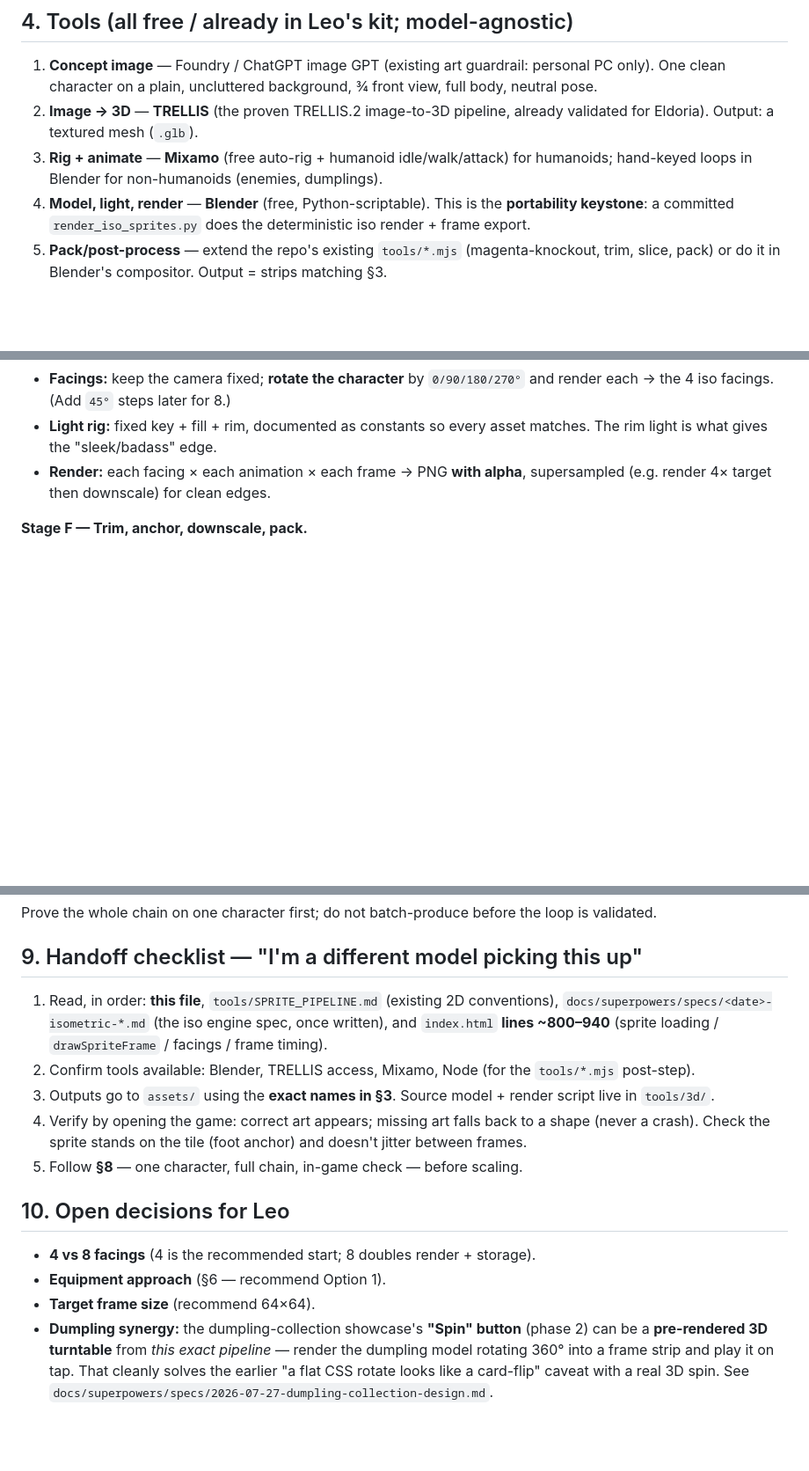
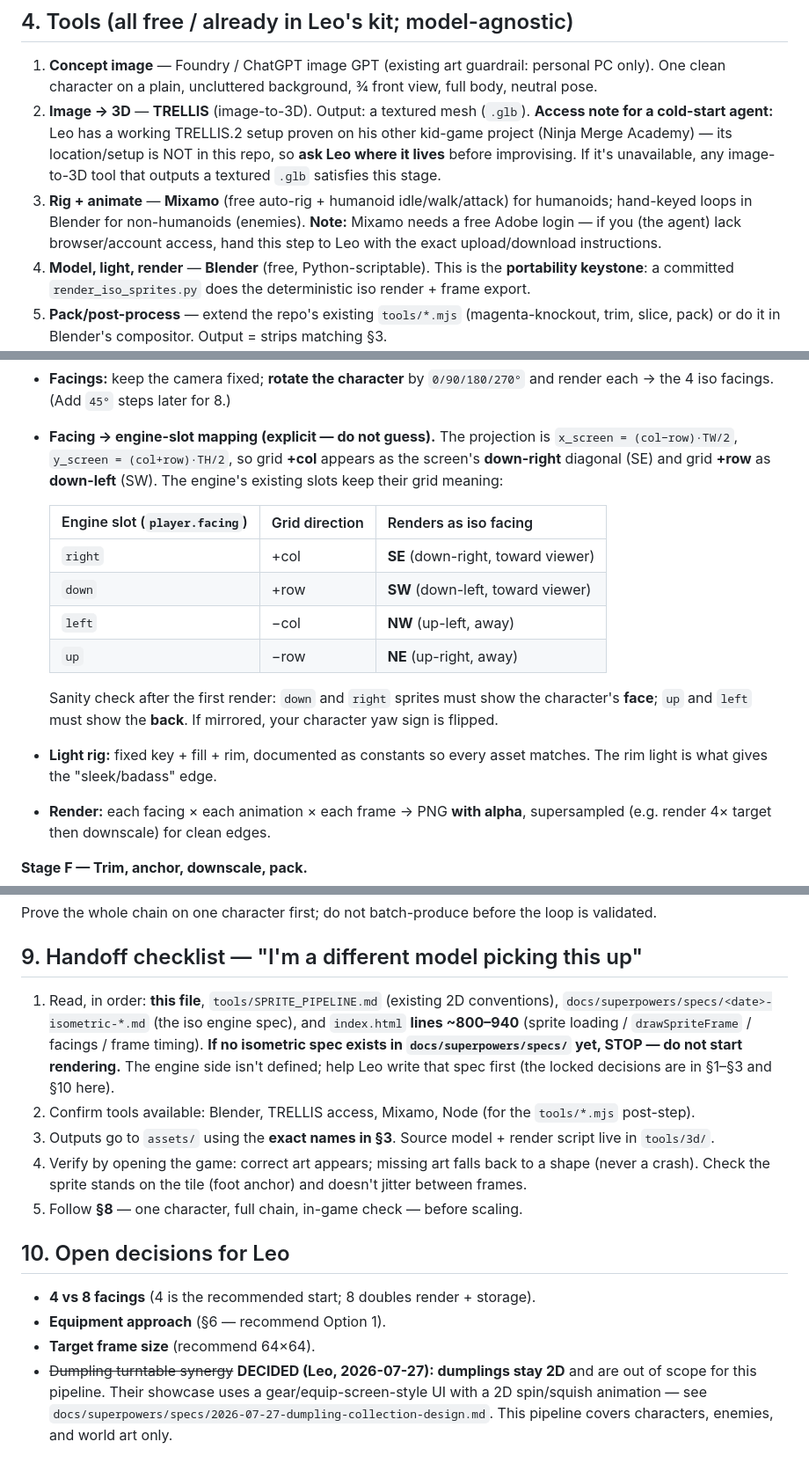
Before and after one commit to Galashots/eldoria, a Markdown page: tools/3D_ISO_SPRITE_PIPELINE.md, 3 parts joined by grey strips. Shown at 88% size. Rendered like a GitHub page; blank space fills up the shorter version.

Commit message:
Harden 3D iso pipeline for cold-start handoff; lock dumplings to 2D equip-style UI
Pipeline doc, audited as if starting with zero chat history: add no-chat-history
rule, TRELLIS access pointer (ask Leo — setup lives outside this repo), Mixamo
account note, explicit facing->engine-slot mapping table with sanity check,
Blender version pinning, and a STOP guard if the iso engine spec doesn't exist
yet. Dumpling spec: dumplings stay 2D permanently (out of the 3D pipeline's
scope), UI follows the gear/equip-screen pattern, spin becomes a 2D squish
bounce.

Co-Authored-By: Claude Fable 5 <noreply@anthropic.com>

```diff
--- a/tools/3D_ISO_SPRITE_PIPELINE.md
+++ b/tools/3D_ISO_SPRITE_PIPELINE.md
@@ -62,10 +67,15 @@ From `index.html` (sprite system ~lines 800–940) and `tools/SPRITE_PIPELINE.md
 
 1. **Concept image** — Foundry / ChatGPT image GPT (existing art guardrail: personal PC only).
    One clean character on a plain, uncluttered background, ¾ front view, full body, neutral pose.
-2. **Image → 3D** — **TRELLIS** (the proven TRELLIS.2 image-to-3D pipeline, already validated for
-   Eldoria). Output: a textured mesh (`.glb`).
+2. **Image → 3D** — **TRELLIS** (image-to-3D). Output: a textured mesh (`.glb`).
+   **Access note for a cold-start agent:** Leo has a working TRELLIS.2 setup proven on his other
+   kid-game project (Ninja Merge Academy) — its location/setup is NOT in this repo, so **ask Leo
+   where it lives** before improvising. If it's unavailable, any image-to-3D tool that outputs a
+   textured `.glb` satisfies this stage.
 3. **Rig + animate** — **Mixamo** (free auto-rig + humanoid idle/walk/attack) for humanoids; hand-keyed
-   loops in Blender for non-humanoids (enemies, dumplings).
+   loops in Blender for non-humanoids (enemies). **Note:** Mixamo needs a free Adobe login — if you
+   (the agent) lack browser/account access, hand this step to Leo with the exact upload/download
+   instructions.
 4. **Model, light, render** — **Blender** (free, Python-scriptable). This is the **portability
    keystone**: a committed `render_iso_sprites.py` does the deterministic iso render + frame export.
 5. **Pack/post-process** — extend the repo's existing `tools/*.mjs` (magenta-knockout, trim, slice,
@@ -93,6 +103,20 @@ Keep motion snappy — this reads better once downscaled.
   2:1 tiles. Pick one and keep it identical everywhere.)
 - **Facings:** keep the camera fixed; **rotate the character** by `0/90/180/270°` and render each →
   the 4 iso facings. (Add `45°` steps later for 8.)
+- **Facing → engine-slot mapping (explicit — do not guess).** The projection is
+  `x_screen = (col−row)·TW/2`, `y_screen = (col+row)·TH/2`, so grid **+col** appears as the
+  screen's **down-right** diagonal (SE) and grid **+row** as **down-left** (SW). The engine's
+  existing slots keep their grid meaning:
+
+  | Engine slot (`player.facing`) | Grid direction | Renders as iso facing |
+  |---|---|---|
+  | `right` | +col | **SE** (down-right, toward viewer) |
+  | `down`  | +row | **SW** (down-left, toward viewer) |
+  | `left`  | −col | **NW** (up-left, away) |
+  | `up`    | −row | **NE** (up-right, away) |
+
+  Sanity check after the first render: `down` and `right` sprites must show the character's
+  **face**; `up` and `left` must show the **back**. If mirrored, your character yaw sign is flipped.
 - **Light rig:** fixed key + fill + rim, documented as constants so every asset matches. The rim
   light is what gives the "sleek/badass" edge.
 - **Render:** each facing × each animation × each frame → PNG **with alpha**, supersampled (e.g.
@@ -153,8 +180,11 @@ Prove the whole chain on one character first; do not batch-produce before the lo
 ## 9. Handoff checklist — "I'm a different model picking this up"
 
 1. Read, in order: **this file**, `tools/SPRITE_PIPELINE.md` (existing 2D conventions),
-   `docs/superpowers/specs/<date>-isometric-*.md` (the iso engine spec, once written), and
+   `docs/superpowers/specs/<date>-isometric-*.md` (the iso engine spec), and
    `index.html` **lines ~800–940** (sprite loading / `drawSpriteFrame` / facings / frame timing).
+   **If no isometric spec exists in `docs/superpowers/specs/` yet, STOP — do not start rendering.**
+   The engine side isn't defined; help Leo write that spec first (the locked decisions are in §1–§3
+   and §10 here).
 2. Confirm tools available: Blender, TRELLIS access, Mixamo, Node (for the `tools/*.mjs` post-step).
 3. Outputs go to `assets/` using the **exact names in §3**. Source model + render script live in
    `tools/3d/`.
@@ -167,8 +197,7 @@ Prove the whole chain on one character first; do not batch-produce before the lo
 - **4 vs 8 facings** (4 is the recommended start; 8 doubles render + storage).
 - **Equipment approach** (§6 — recommend Option 1).
 - **Target frame size** (recommend 64×64).
-- **Dumpling synergy:** the dumpling-collection showcase's **"Spin" button** (phase 2) can be a
-  **pre-rendered 3D turntable** from *this exact pipeline* — render the dumpling model rotating 360°
-  into a frame strip and play it on tap. That cleanly solves the earlier "a flat CSS rotate looks
-  like a card-flip" caveat with a real 3D spin. See
-  `docs/superpowers/specs/2026-07-27-dumpling-collection-design.md`.
+- ~~Dumpling turntable synergy~~ **DECIDED (Leo, 2026-07-27): dumplings stay 2D** and are out of
+  scope for this pipeline. Their showcase uses a gear/equip-screen-style UI with a 2D spin/squish
+  animation — see `docs/superpowers/specs/2026-07-27-dumpling-collection-design.md`. This pipeline
+  covers characters, enemies, and world art only.
```
Also changed, not shown: other parts of tools/3D_ISO_SPRITE_PIPELINE.md (+9 -1 lines), 1 other file.
